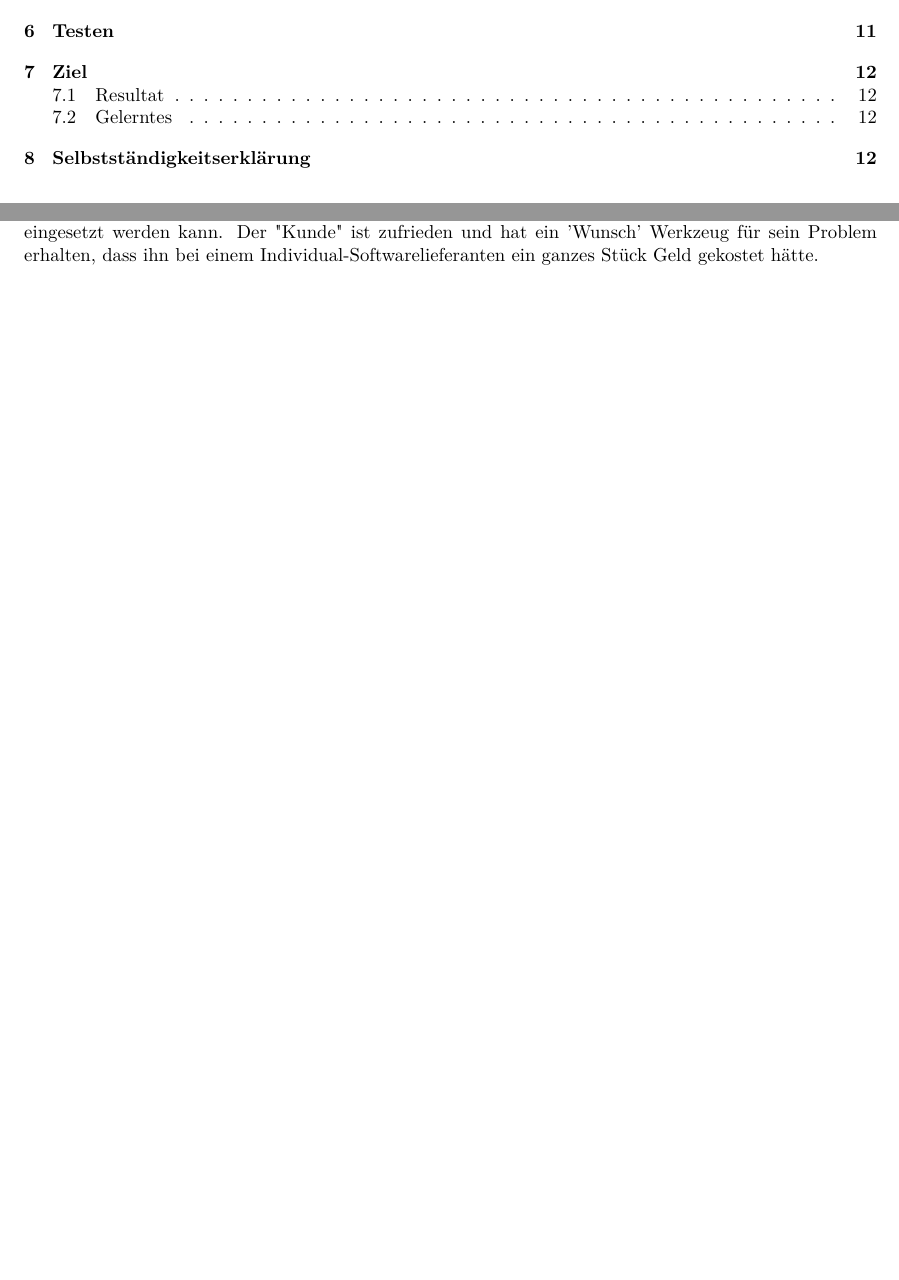
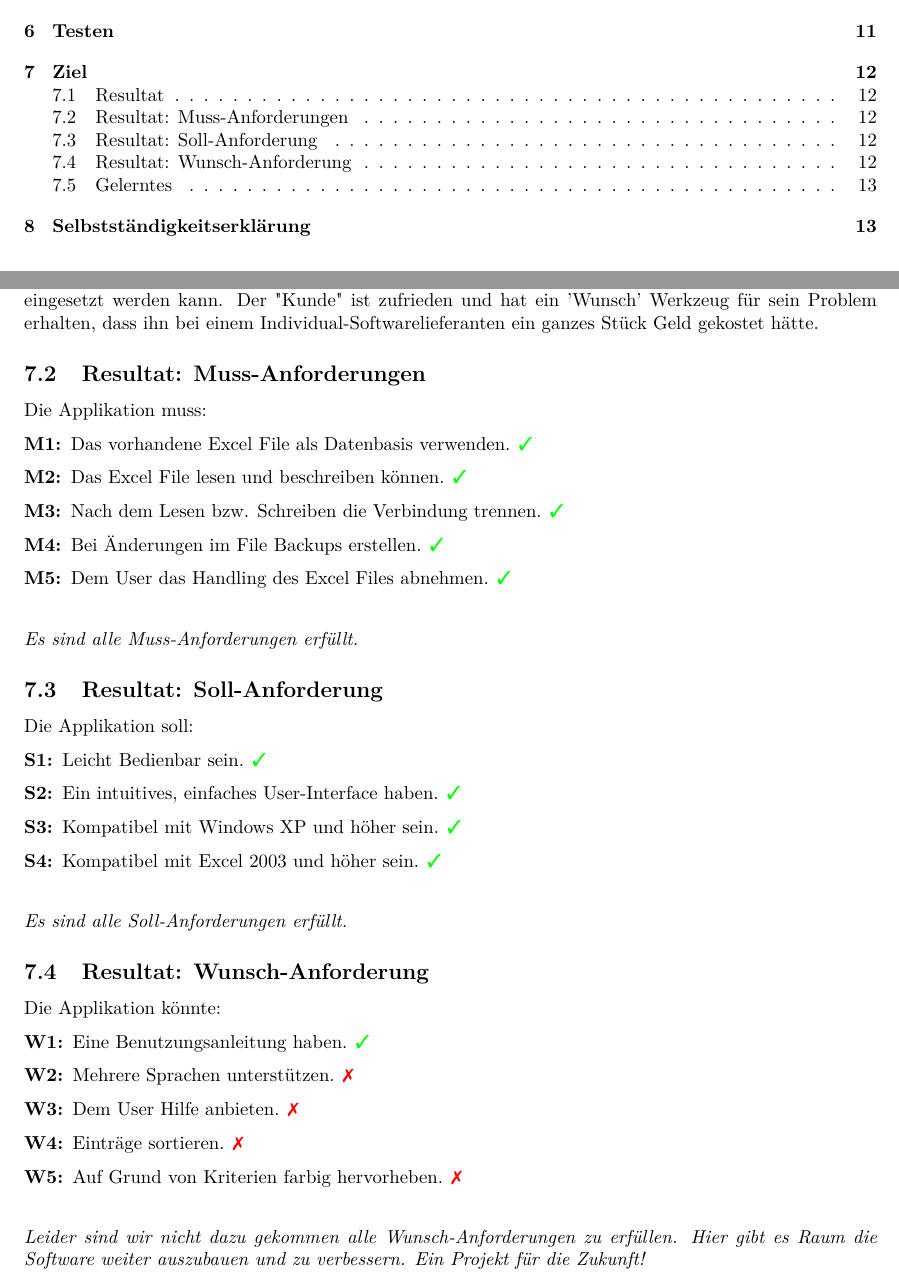
Before and after one commit to NTB-Software-Projekt/Excel-Administration, a LaTeX document (Documentation/Rijad_Severin.tex): two parts of pages 2 and 14 of 14 before the commit and two parts of pages 2 and 14 of 15 after it, joined at a grey line, cut so that both start at the same text, the shorter picture padded with empty space. Compiled offline with pdfLaTeX; an older LaTeX class or package is replaced by its successor.

Commit message:
docu update
particularly section 7

```diff
--- a/Documentation/Rijad_Severin.tex
+++ b/Documentation/Rijad_Severin.tex
@@ -1,4 +1,7 @@
 \documentclass{article}
+\usepackage{amssymb}% http://ctan.org/pkg/amssymb
+\usepackage{pifont}% http://ctan.org/pkg/pifont
+\newcommand{\cmark}{\ding{51}}%
 \usepackage{geometry}
 \usepackage{parskip}
 \usepackage{pdflscape}
@@ -326,6 +331,40 @@ Es sind noch Verbesserungen möglich, welche wir in Zukunft gerne noch einpflege
 
 Wir haben in überschaubarer Zeit, erfolgreich eine Software entwickelt, die auch wirklich im Alltag eingesetzt werden kann. Der "Kunde" ist zufrieden und hat ein 'Wunsch' Werkzeug für sein Problem erhalten, dass ihn bei einem Individual-Softwarelieferanten ein ganzes Stück Geld gekostet hätte.
 
+\subsection{Resultat: Muss-Anforderungen}
+Die Applikation muss:
+	\begin{description}
+		\item[M1:] Das vorhandene Excel File als Datenbasis verwenden. \color{green} {\ding{51}}
+		\color{black}\item[M2:] Das Excel File lesen und beschreiben können. \color{green} {\ding{51}}
+		\color{black}\item[M3:] Nach dem Lesen bzw. Schreiben die Verbindung trennen. \color{green} {\ding{51}}
+		\color{black}\item[M4:] Bei Änderungen im File Backups erstellen. \color{green} {\ding{51}}
+		\color{black}\item[M5:] Dem User das Handling des Excel Files abnehmen. \color{green} {\ding{51}}
+	\end{description}
+\vspace{5mm}
+\textit{Es sind alle Muss-Anforderungen erfüllt.}
+
+\subsection{Resultat: Soll-Anforderung}
+Die Applikation soll:
+\begin{description}
+	\color{black}\item[S1:] Leicht Bedienbar sein. \color{green} {\ding{51}}
+	\color{black}\item[S2:] Ein intuitives, einfaches User-Interface haben. \color{green} {\ding{51}}
+	\color{black}\item[S3:] Kompatibel mit Windows XP und höher sein. \color{green} {\ding{51}}
+	\color{black}\item[S4:] Kompatibel mit Excel 2003 und höher sein. \color{green} {\ding{51}}
+\end{description}
+\vspace{5mm}
+\textit{Es sind alle Soll-Anforderungen erfüllt.}
+
+\subsection{Resultat: Wunsch-Anforderung}
+Die Applikation könnte:
+\begin{description}
+	\color{black}\item[W1:] Eine Benutzungsanleitung haben. \color{green} {\ding{51}}
+	\color{black}\item[W2:] Mehrere Sprachen unterstützen.  \color{red}\ding{55}
+	\color{black}\item[W3:] Dem User Hilfe anbieten. \color{red}\ding{55}
+	\color{black}\item[W4:] Einträge sortieren. \color{red}\ding{55}
+	\color{black}\item[W5:] Auf Grund von Kriterien farbig hervorheben. \color{red}\ding{55}
+\end{description}
+\vspace{5mm}
+\textit{Leider sind wir nicht dazu gekommen alle Wunsch-Anforderungen zu erfüllen. Hier gibt es Raum die Software weiter auszubauen und zu verbessern. Ein Projekt für die Zukunft!}
 \subsection{Gelerntes}
 
 In diesem Softwareprojekt haben wir sowohl den Software-Entwicklungs-Prozess "Scrum" angewendet, sowie eine neue Sprache C\# kennengelernt.
```
Also changed, not shown: Documentation/Rijad_Severin.pdf, Documentation/Rijad_Severin.tex (4 more changed lines), 4 other files.
